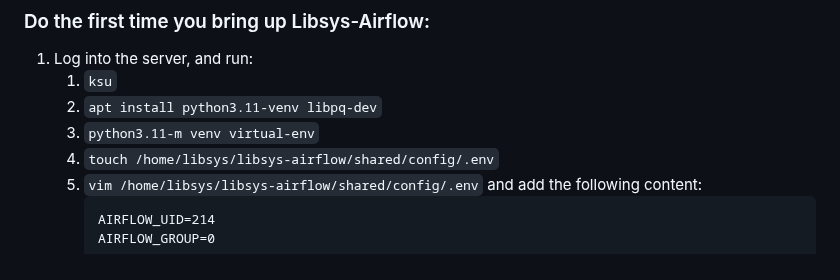
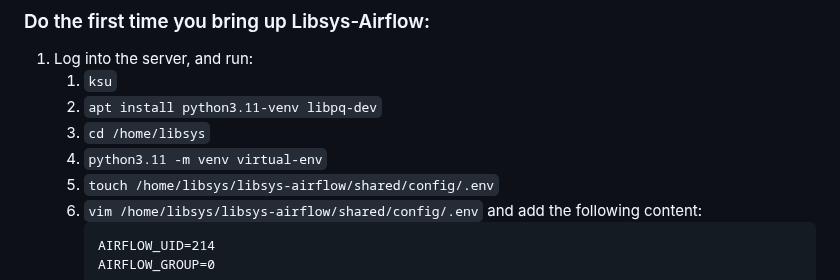
Before and after one commit to sul-dlss/libsys-airflow, a Markdown page: README.md, the part around the change. GitHub-like rendering.

Commit message:
Fix readme typos

````diff
--- a/README.md
+++ b/README.md
@@ -105,7 +105,8 @@ ALEMBIC_DBS='new_database, new_database2' cap dev alembic:migrate
 1. Log into the server, and run:
    1. `ksu`
    1. `apt install python3.11-venv libpq-dev`
-   1. `python3.11-m venv virtual-env`
+   1. `cd /home/libsys`
+   1. `python3.11 -m venv virtual-env`
    1. `touch /home/libsys/libsys-airflow/shared/config/.env`
    1. `vim /home/libsys/libsys-airflow/shared/config/.env` and add the following content:
       ```
````
